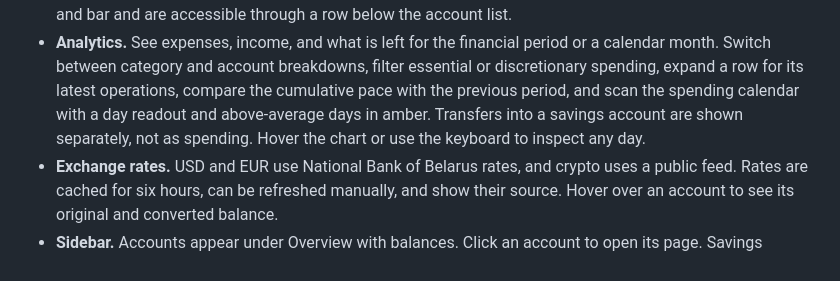
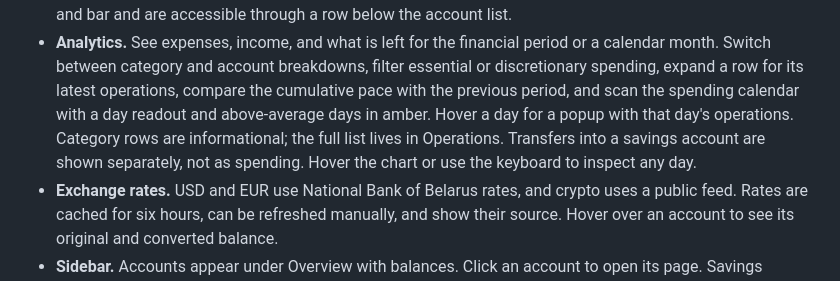
Before and after one commit to rGradov/montra, a Markdown page: README.md, the part around the change. Drawn GitHub-style.

```diff
--- a/README.md
+++ b/README.md
@@ -114,9 +114,11 @@ checks, and edge cases.
   or a calendar month. Switch between category and account breakdowns, filter
   essential or discretionary spending, expand a row for its latest operations,
   compare the cumulative pace with the previous period, and scan the spending
-  calendar with a day readout and above-average days in amber. Transfers into a
-  savings account are shown separately, not as spending. Hover the chart or use
-  the keyboard to inspect any day.
+  calendar with a day readout and above-average days in amber. Hover a day for a
+  popup with that day's operations. Category rows are informational; the full
+  list lives in Operations. Transfers into a savings account are shown
+  separately, not as spending. Hover the chart or use the keyboard to inspect any
+  day.
 - **Exchange rates.** USD and EUR use National Bank of Belarus rates, and crypto
   uses a public feed. Rates are cached for six hours, can be refreshed manually,
   and show their source. Hover over an account to see its original and converted
```
Also changed, not shown: Docs/Analytics-Critic-Report.md (+16 -1 lines), Docs/Feature-Inventory.md (+4 -4 lines), Docs/screenshots/analytics-light.png, Docs/screenshots/analytics-popup.png (added), Docs/screenshots/analytics.png, 4 other files.
